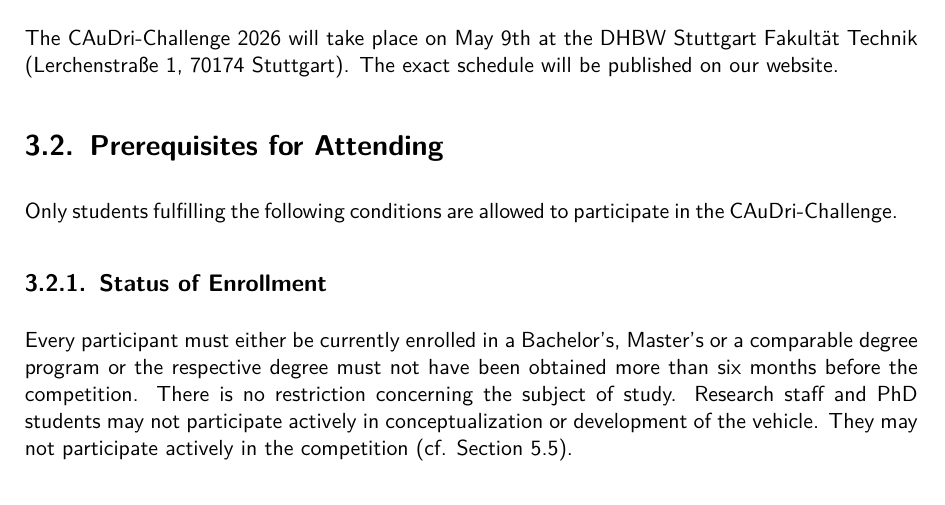
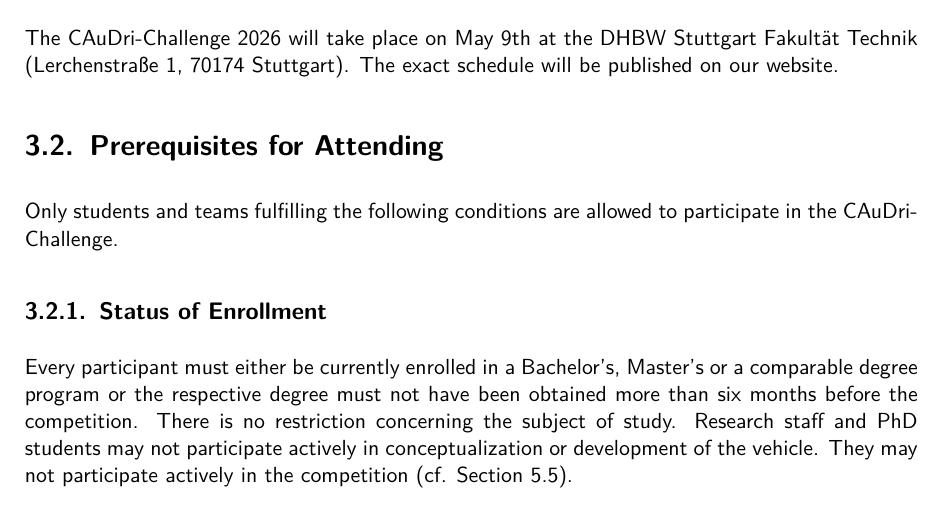
Before and after one commit to CAuDri/regulations, a LaTeX thesis (source/CAuDri-Challenge_Regulations.tex, which reads source/content/competition_participation.tex): part of page 7 of 52, cut so that both start at the same text. Compiled offline with pdfLaTeX.

Commit message:
Adds clarification on prerequisites for attending
See https://github.com/CAuDri/regulations/issues/56

```diff
--- a/source/content/competition_participation.tex
+++ b/source/content/competition_participation.tex
@@ -8,7 +8,7 @@
 
 \section{Prerequisites for Attending}
 
-Only students fulfilling the following conditions are allowed to participate in the CAuDri-Challenge.
+Only students and teams fulfilling the following conditions are allowed to participate in the CAuDri-Challenge.
 
 \subsection{Status of Enrollment}
 
```
